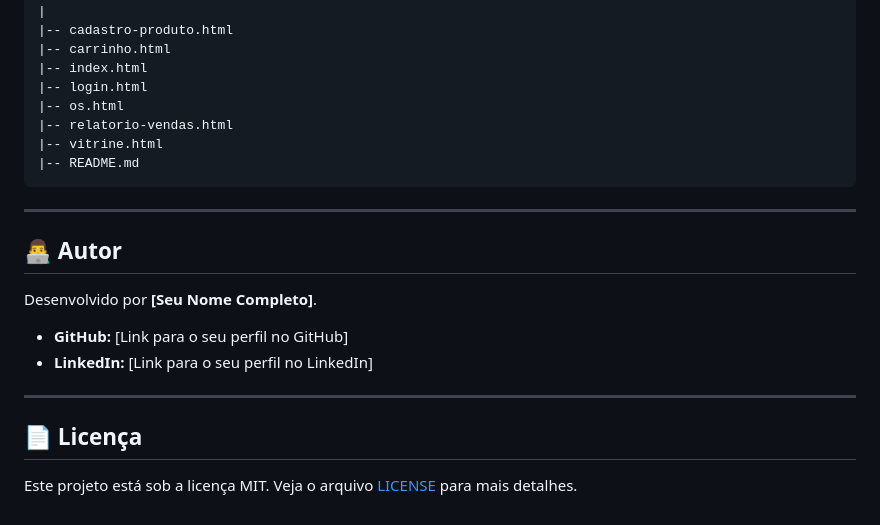
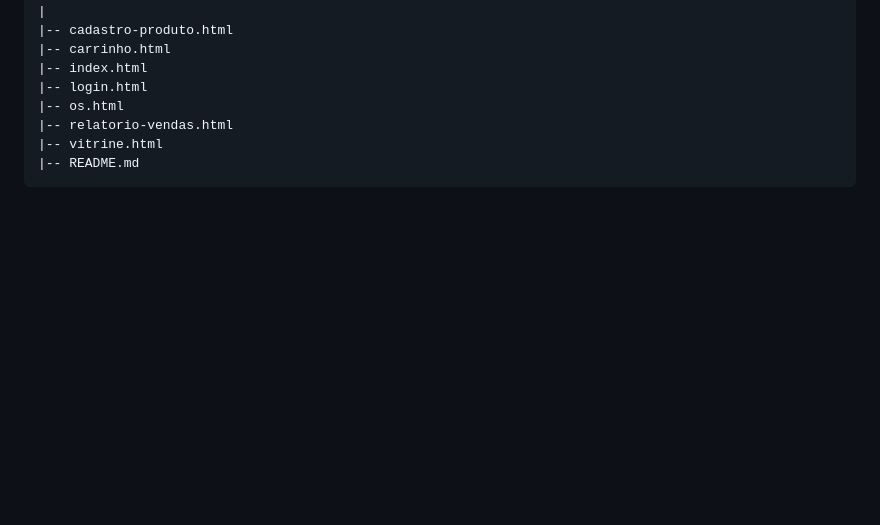
Before and after one commit to Vtormacs/Sistema-de-Gest-o-para-Bicicletaria, a Markdown page: README.md, the part around the change. GitHub-like rendering; blank space fills up the shorter version.

````diff
--- a/README.md
+++ b/README.md
@@ -98,18 +98,3 @@ O usuário de teste para acesso ao sistema é:
 |-- vitrine.html
 |-- README.md
 ```
-
----
-
-## 👨‍💻 Autor
-
-Desenvolvido por **[Seu Nome Completo]**.
-
-* **GitHub:** [Link para o seu perfil no GitHub]
-* **LinkedIn:** [Link para o seu perfil no LinkedIn]
-
----
-
-## 📄 Licença
-
-Este projeto está sob a licença MIT. Veja o arquivo [LICENSE](LICENSE) para mais detalhes.
````
